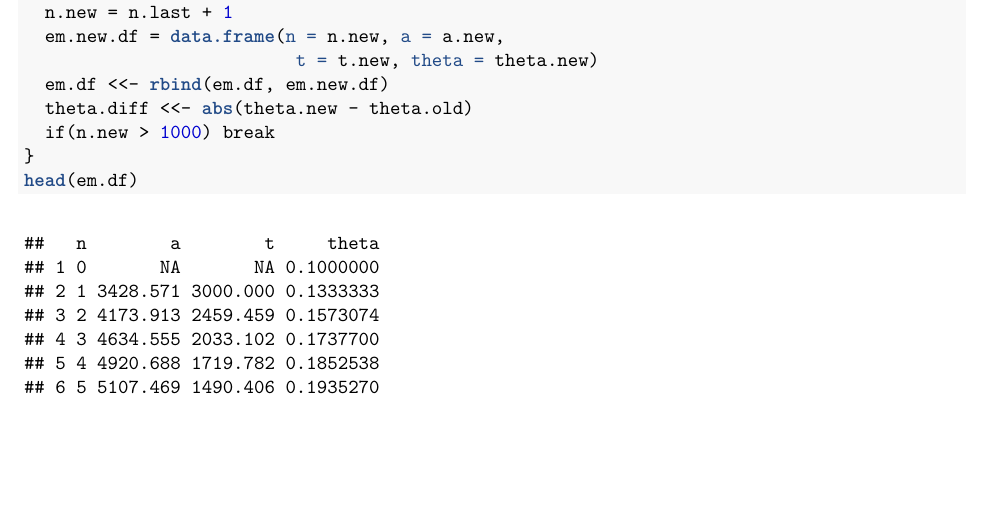
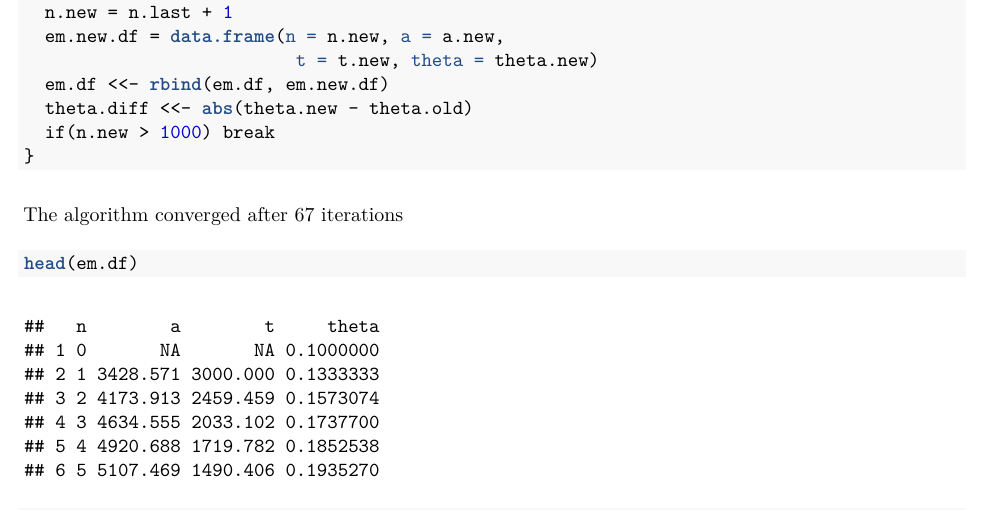
Before and after one commit to NateByers/MachineLearning, an R Markdown document (Homework3/Homework3.Rmd): part of page 6 of 10, cut so that both start at the same text, the shorter picture padded with empty space. The pictures show the output file Homework3/Homework3.pdf that the author committed with the source.

Commit message:
touch up

````diff
--- a/Homework3/Homework3.Rmd
+++ b/Homework3/Homework3.Rmd
@@ -214,6 +214,12 @@ while(theta.diff> 0.00001){
   theta.diff <<- abs(theta.new - theta.old)
   if(n.new > 1000) break
 }
+
+```
+
+The algorithm converged after 67 iterations
+
+```{r}
 head(em.df)
 tail(em.df)
 ```
````
Also changed, not shown: Homework3/Homework3.pdf.
